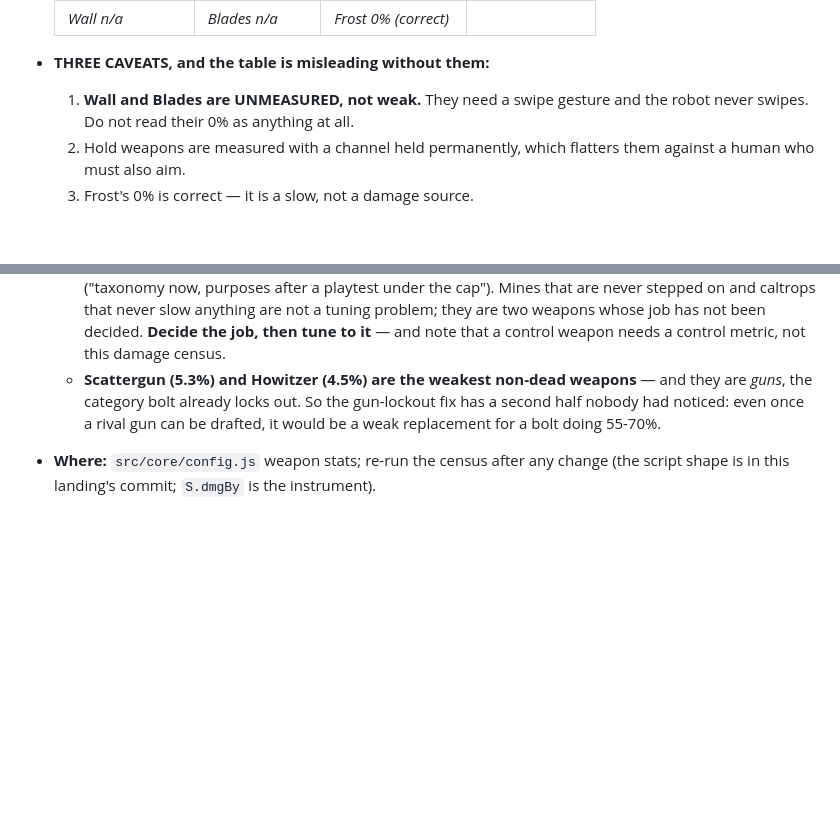
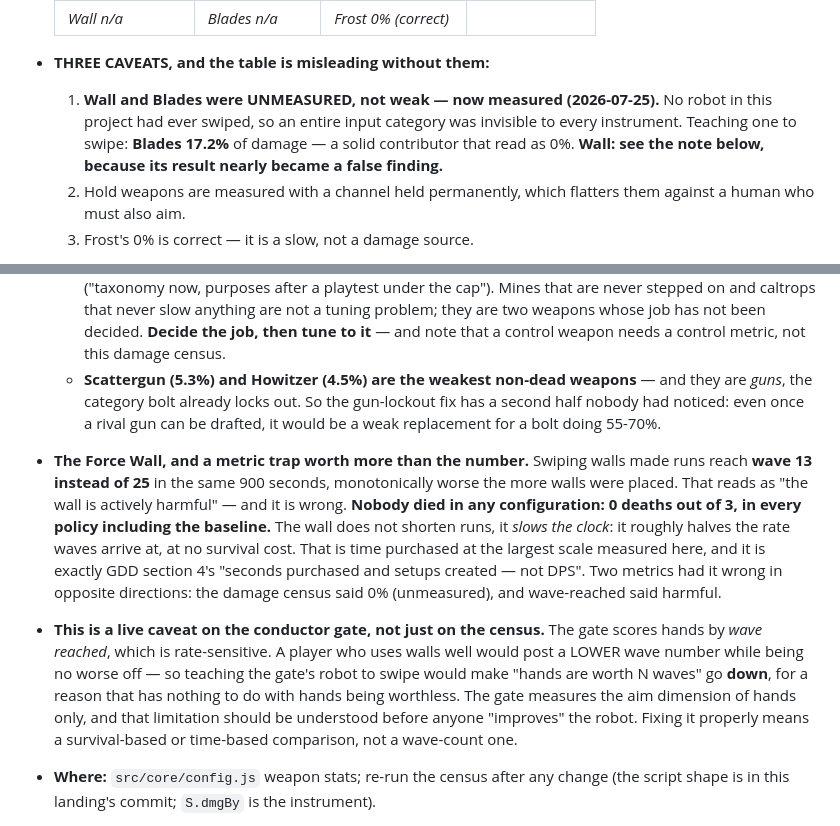
Before and after one commit to Scrattlebeard/point-defense, a Markdown page: PINS.md, 2 parts joined by grey strips. Drawn GitHub-style; blank space fills up the shorter version.

Commit message:
Measure the swipe weapons at last — and catch a false finding twice over
No robot in this project had ever swiped, so an entire input category was invisible
to every instrument I have built. Both censuses reported Wall and Blades at 0%,
which I had flagged as "unmeasured, not weak" without ever closing it.

Blades: 0% -> 17.2% of damage once actually used. A solid contributor that read as
dead content.

THE WALL NEARLY BECAME A FALSE FINDING, TWICE, IN OPPOSITE DIRECTIONS.

First reading: the damage census said 0%, i.e. contributes nothing.

Second reading: with a swiping robot, walls made runs reach wave 13 instead of 25 in
the same 900 seconds — and monotonically worse the more walls were placed, across
four policies. That is a clean, consistent signal, and it says "the wall is actively
harmful". I nearly wrote that down.

It is wrong. NOBODY DIED IN ANY CONFIGURATION — 0 of 3, in every policy including
the baseline. The wall does not shorten runs, it slows the clock: it roughly halves
the rate at which waves arrive, at no survival cost. That is time purchased at the
largest scale anything here has measured, and it is precisely what GDD §4 says these
weapons are for. The same number — wave 13 — means "worse" or "better" entirely
depending on whether you died, and I had not been reading that column.

THIS IS A LIVE CAVEAT ON THE CONDUCTOR GATE, not only the census. The gate scores
hands by WAVE REACHED, which is rate-sensitive. A player using walls well posts a
LOWER wave number while being no worse off — so teaching the gate's robot to swipe
would drive "hands are worth N waves" DOWN, for a reason unrelated to hands being
worthless. The gate has only ever measured the aim dimension of hands. That should
be understood before anyone "improves" the robot; fixing it properly needs a
survival- or time-based comparison, not a wave count.

Measurement and documentation only — no game code changed. 206 tests green.

Co-Authored-By: Claude Fable 5 <noreply@anthropic.com>
Claude-Session: https://claude.ai/code/session_01XC8Mt4HzSR7YEpMBaoqi3f

```diff
--- a/PINS.md
+++ b/PINS.md
@@ -261,8 +261,11 @@ Deferred work and mid-session asides. Rules live in CLAUDE.md ("Pins") — short
   | *Wall n/a* | *Blades n/a* | *Frost 0% (correct)* | |
 
 - **THREE CAVEATS, and the table is misleading without them:**
-  1. **Wall and Blades are UNMEASURED, not weak.** They need a swipe gesture and the robot
-     never swipes. Do not read their 0% as anything at all.
+  1. **Wall and Blades were UNMEASURED, not weak — now measured (2026-07-25).** No robot in
+     this project had ever swiped, so an entire input category was invisible to every
+     instrument. Teaching one to swipe: **Blades 17.2%** of damage — a solid contributor
+     that read as 0%. **Wall: see the note below, because its result nearly became a false
+     finding.**
   2. Hold weapons are measured with a channel held permanently, which flatters them against a
      human who must also aim.
   3. Frost's 0% is correct — it is a slow, not a damage source.
@@ -294,6 +297,22 @@ Deferred work and mid-session asides. Rules live in CLAUDE.md ("Pins") — short
     *guns*, the category bolt already locks out. So the gun-lockout fix has a second half
     nobody had noticed: even once a rival gun can be drafted, it would be a weak replacement
     for a bolt doing 55-70%.
+- **The Force Wall, and a metric trap worth more than the number.** Swiping walls made runs
+  reach **wave 13 instead of 25** in the same 900 seconds, monotonically worse the more walls
+  were placed. That reads as "the wall is actively harmful" — and it is wrong. **Nobody died
+  in any configuration: 0 deaths out of 3, in every policy including the baseline.** The wall
+  does not shorten runs, it *slows the clock*: it roughly halves the rate waves arrive at, at
+  no survival cost. That is time purchased at the largest scale measured here, and it is
+  exactly GDD section 4's "seconds purchased and setups created — not DPS". Two metrics had
+  it wrong in opposite directions: the damage census said 0% (unmeasured), and wave-reached
+  said harmful.
+- **This is a live caveat on the conductor gate, not just on the census.** The gate scores
+  hands by *wave reached*, which is rate-sensitive. A player who uses walls well would post a
+  LOWER wave number while being no worse off — so teaching the gate's robot to swipe would
+  make "hands are worth N waves" go **down**, for a reason that has nothing to do with hands
+  being worthless. The gate measures the aim dimension of hands only, and that limitation
+  should be understood before anyone "improves" the robot. Fixing it properly means a
+  survival-based or time-based comparison, not a wave-count one.
 - **Where:** `src/core/config.js` weapon stats; re-run the census after any change (the script
   shape is in this landing's commit; `S.dmgBy` is the instrument).
 - **Context:** this is the data the pin asked for when ten weapons shipped "sim-verified
```
